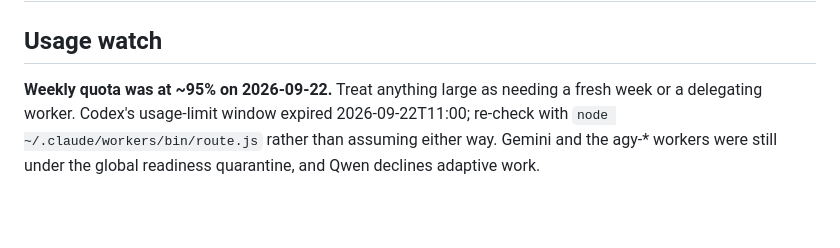
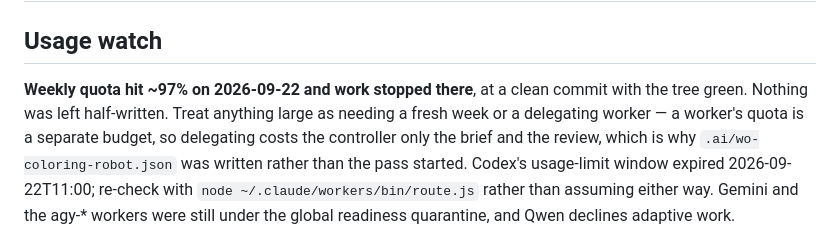
Before and after one commit to nolancasama/esl-likes, a Markdown page: CURRENT_STATE.md, the part around the change. GitHub-like rendering; blank space fills up the shorter version.

Commit message:
Note the weekly quota stop point in CURRENT_STATE
Co-Authored-By: Claude Opus 5 <noreply@anthropic.com>

```diff
--- a/CURRENT_STATE.md
+++ b/CURRENT_STATE.md
@@ -2,8 +2,12 @@
 
 ## Usage watch
 
-**Weekly quota was at ~95% on 2026-09-22.** Treat anything large as needing a
-fresh week or a delegating worker. Codex's usage-limit window expired
+**Weekly quota hit ~97% on 2026-09-22 and work stopped there**, at a clean
+commit with the tree green. Nothing was left half-written. Treat anything large
+as needing a fresh week or a delegating worker — a worker's quota is a separate
+budget, so delegating costs the controller only the brief and the review, which
+is why `.ai/wo-coloring-robot.json` was written rather than the pass started.
+Codex's usage-limit window expired
 2026-09-22T11:00; re-check with `node ~/.claude/workers/bin/route.js` rather
 than assuming either way. Gemini and the agy-* workers were still under the
 global readiness quarantine, and Qwen declines adaptive work.
```
